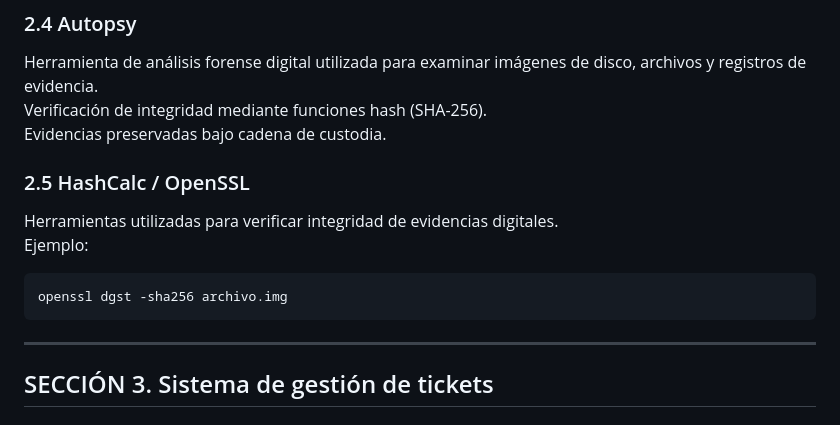
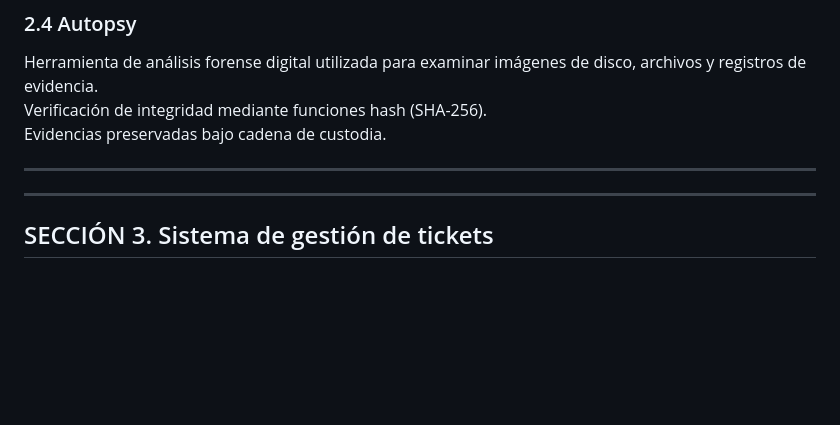
Before and after one commit to RafaeQuezada/EVIDENCIAS_TESIS_MODELO-DE-RESPUESTA-A-INCIDENTES, a Markdown page: README.md, the part around the change. Drawn GitHub-style; blank space fills up the shorter version.

````diff
--- a/README.md
+++ b/README.md
@@ -192,13 +192,7 @@ Herramienta de análisis forense digital utilizada para examinar imágenes de di
 Verificación de integridad mediante funciones hash (SHA-256).
 Evidencias preservadas bajo cadena de custodia.
 
-### 2.5 HashCalc / OpenSSL
-
-Herramientas utilizadas para verificar integridad de evidencias digitales.
-Ejemplo:
-```
-openssl dgst -sha256 archivo.img
-```
+---
 
 ---
 
````
